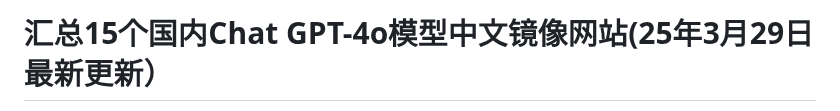
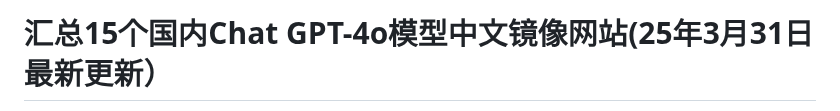
Before and after one commit to Cailailai/gpt-zh, a Markdown page: README.md, the part around one of its changes. Rendered like a GitHub page.

```diff
--- a/README.md
+++ b/README.md
@@ -1,2 +1,2 @@
-# 汇总15个国内Chat GPT-4o模型中文镜像网站(25年3月29日最新更新）
+# 汇总15个国内Chat GPT-4o模型中文镜像网站(25年3月31日最新更新）
 
```
Also changed, not shown: other parts of README.md (+1 -1 lines).
